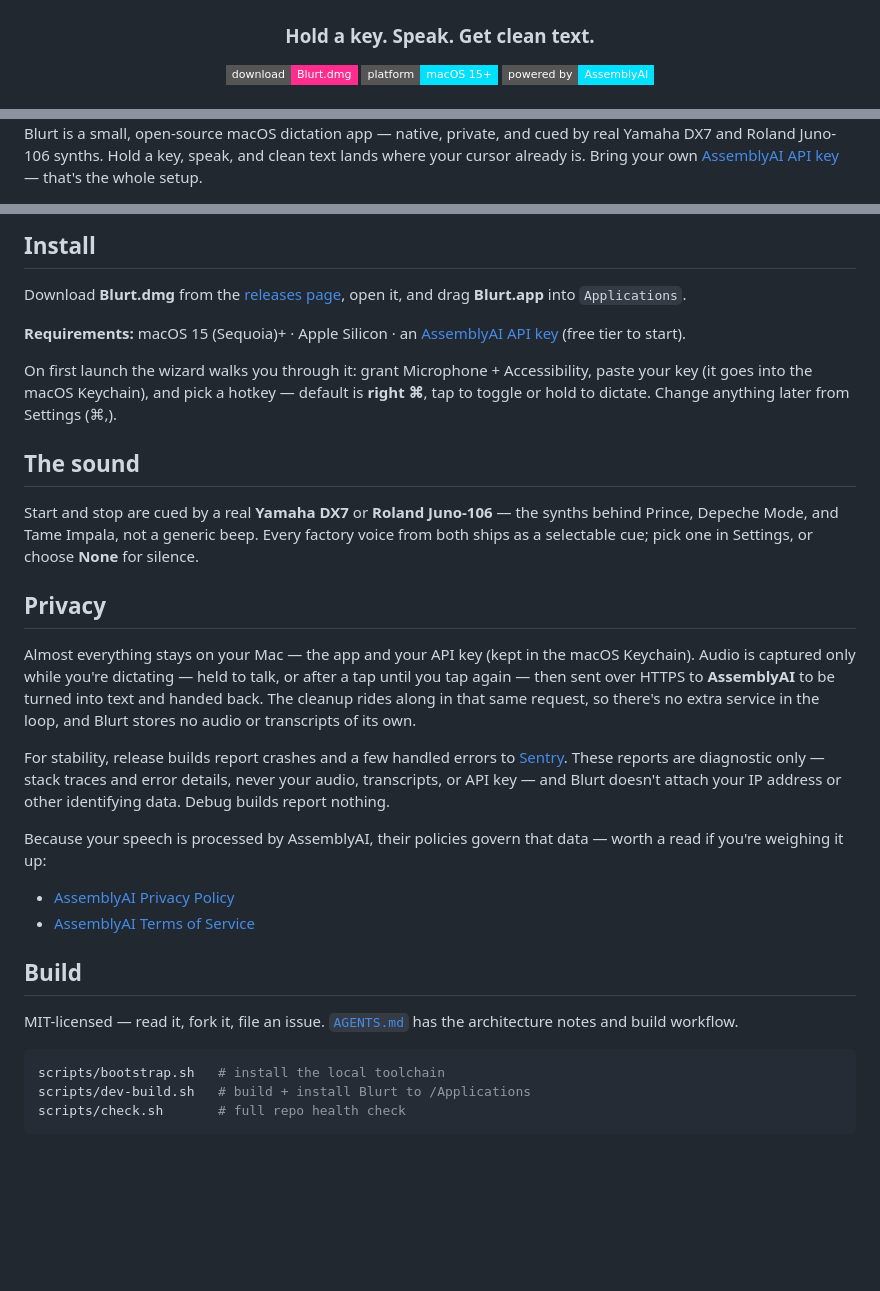
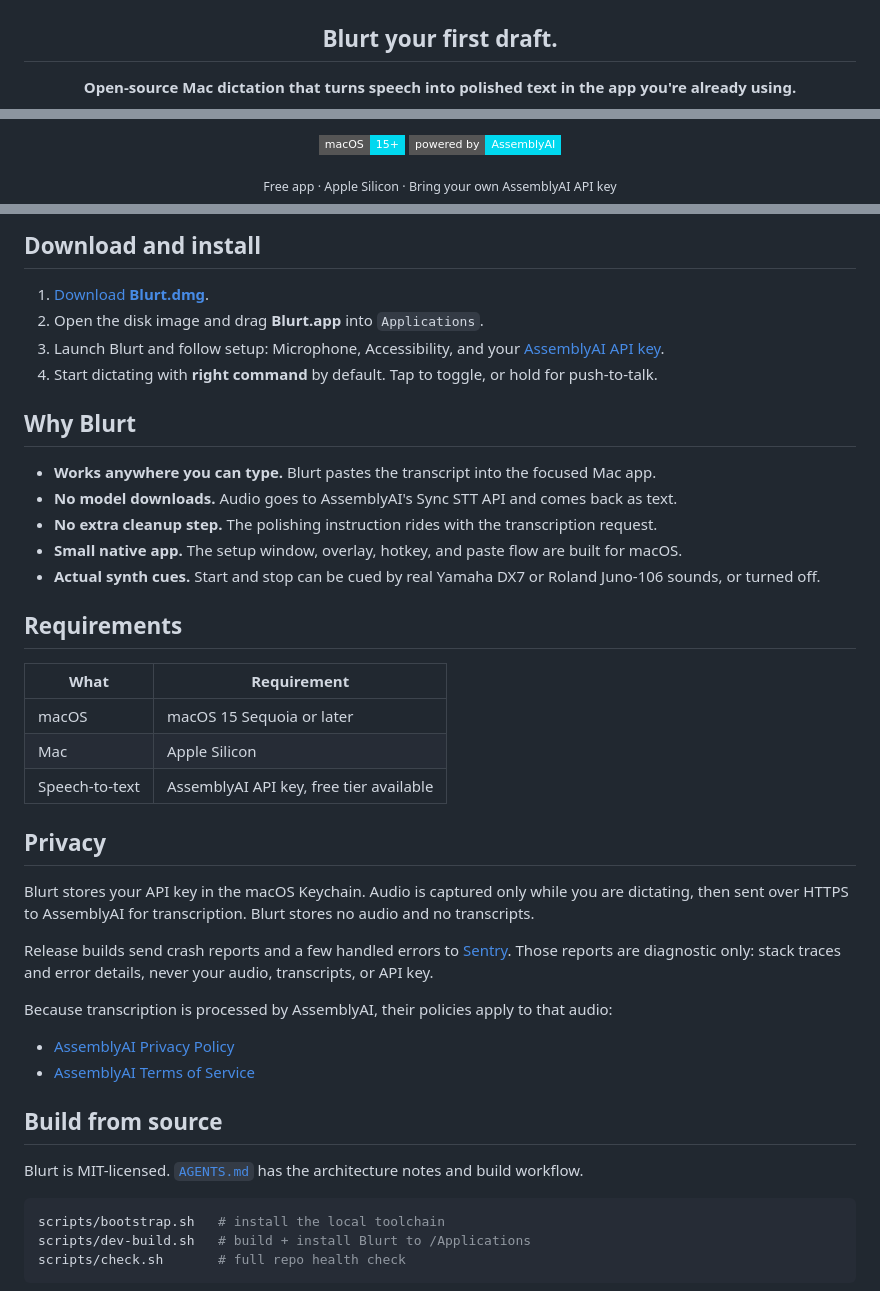
Before and after one commit to AssemblyAI/blurt, a Markdown page: README.md, 3 parts joined by grey strips. Drawn GitHub-style; badges without logos; blank space fills up the shorter version.

````diff
--- a/README.md
+++ b/README.md
@@ -4,9 +4,12 @@
     <img src=".github/images/blurt-logo-ansi.png" alt="Blurt logo" width="720" />
   </picture>
 
-  <h3>Hold a key. Speak. Get clean text.</h3>
+  <h2>Blurt your first draft.</h2>
 
-[![Download](https://img.shields.io/badge/download-Blurt.dmg-ff2d8e?style=flat-square)](https://github.com/alexkroman/blurt/releases/latest/download/Blurt.dmg)
-[![Platform](https://img.shields.io/badge/platform-macOS%2015%2B-00e0ff?style=flat-square)](https://github.com/alexkroman/blurt/releases/latest)
-[![Powered by AssemblyAI](https://img.shields.io/badge/powered%20by-AssemblyAI-00e0ff?style=flat-square)](https://www.assemblyai.com)
+  <p>
+    <strong>
+      Open-source Mac dictation that turns speech into polished text in the app
+      you're already using.
+    </strong>
+  </p>
 
@@ -15,5 +24,20 @@
 
-Blurt is a small, open-source macOS dictation app — native, private, and cued by real Yamaha DX7 and Roland Juno-106 synths. Hold a key, speak, and clean text lands where your cursor already is. Bring your own [AssemblyAI API key](https://www.assemblyai.com/dashboard/api-keys) — that's the whole setup.
+  <p>
+    <a href="https://github.com/alexkroman/blurt/releases/latest">
+      <img
+        src="https://img.shields.io/badge/macOS-15%2B-00d8ef?style=flat-square"
+        alt="macOS 15 or later"
+      />
+    </a>
+    <a href="https://www.assemblyai.com">
+      <img
+        src="https://img.shields.io/badge/powered%20by-AssemblyAI-00d8ef?style=flat-square"
+        alt="Powered by AssemblyAI"
+      />
+    </a>
+  </p>
 
-<div align="center">
+  <p>
+    <sub>Free app · Apple Silicon · Bring your own AssemblyAI API key</sub>
+  </p>
 
@@ -21,32 +50,49 @@ Blurt is a small, open-source macOS dictation app — native, private, and cued
 
 </div>
 
-## Install
+## Download and install
 
-Download **Blurt.dmg** from the [releases page](https://github.com/alexkroman/blurt/releases/latest), open it, and drag **Blurt.app** into `Applications`.
+1. [Download **Blurt.dmg**](https://github.com/alexkroman/blurt/releases/latest/download/Blurt.dmg).
+2. Open the disk image and drag **Blurt.app** into `Applications`.
+3. Launch Blurt and follow setup: Microphone, Accessibility, and your [AssemblyAI API key](https://www.assemblyai.com/dashboard/api-keys).
+4. Start dictating with **right command** by default. Tap to toggle, or hold for push-to-talk.
 
-**Requirements:** macOS 15 (Sequoia)+ · Apple Silicon · an [AssemblyAI API key](https://www.assemblyai.com/dashboard/api-keys) (free tier to start).
+## Why Blurt
 
-On first launch the wizard walks you through it: grant Microphone + Accessibility, paste your key (it goes into the macOS Keychain), and pick a hotkey — default is **right ⌘**, tap to toggle or hold to dictate. Change anything later from Settings (⌘,).
+- **Works anywhere you can type.** Blurt pastes the transcript into the focused Mac app.
+- **No model downloads.** Audio goes to AssemblyAI's Sync STT API and comes back as text.
+- **No extra cleanup step.** The polishing instruction rides with the transcription request.
+- **Small native app.** The setup window, overlay, hotkey, and paste flow are built for macOS.
+- **Actual synth cues.** Start and stop can be cued by real Yamaha DX7 or Roland Juno-106 sounds, or turned off.
 
-## The sound
+## Requirements
 
-Start and stop are cued by a real **Yamaha DX7** or **Roland Juno-106** — the synths behind Prince, Depeche Mode, and Tame Impala, not a generic beep. Every factory voice from both ships as a selectable cue; pick one in Settings, or choose **None** for silence.
+| What           | Requirement                             |
+| -------------- | --------------------------------------- |
+| macOS          | macOS 15 Sequoia or later               |
+| Mac            | Apple Silicon                           |
+| Speech-to-text | AssemblyAI API key, free tier available |
 
 ## Privacy
 
-Almost everything stays on your Mac — the app and your API key (kept in the macOS Keychain). Audio is captured only while you're dictating — held to talk, or after a tap until you tap again — then sent over HTTPS to **AssemblyAI** to be turned into text and handed back. The cleanup rides along in that same request, so there's no extra service in the loop, and Blurt stores no audio or transcripts of its own.
+Blurt stores your API key in the macOS Keychain. Audio is captured only while
+you are dictating, then sent over HTTPS to AssemblyAI for transcription. Blurt
+stores no audio and no transcripts.
 
-For stability, release builds report crashes and a few handled errors to [Sentry](https://sentry.io). These reports are diagnostic only — stack traces and error details, never your audio, transcripts, or API key — and Blurt doesn't attach your IP address or other identifying data. Debug builds report nothing.
+Release builds send crash reports and a few handled errors to
+[Sentry](https://sentry.io). Those reports are diagnostic only: stack traces and
+error details, never your audio, transcripts, or API key.
 
-Because your speech is processed by AssemblyAI, their policies govern that data — worth a read if you're weighing it up:
+Because transcription is processed by AssemblyAI, their policies apply to that
+audio:
 
 - [AssemblyAI Privacy Policy](https://www.assemblyai.com/legal/privacy-policy)
 - [AssemblyAI Terms of Service](https://www.assemblyai.com/legal/terms-of-service)
 
-## Build
+## Build from source
 
-MIT-licensed — read it, fork it, file an issue. [`AGENTS.md`](./AGENTS.md) has the architecture notes and build workflow.
+Blurt is MIT-licensed. [`AGENTS.md`](./AGENTS.md) has the architecture notes and
+build workflow.
 
 ```bash
 scripts/bootstrap.sh   # install the local toolchain
````
Also changed, not shown: other parts of README.md (+14 -3 lines), .github/images/blurt.png, site/assets/blurt-b-icon.png (added), site/assets/blurt.png, site/assets/og-card.png, 3 other files.
